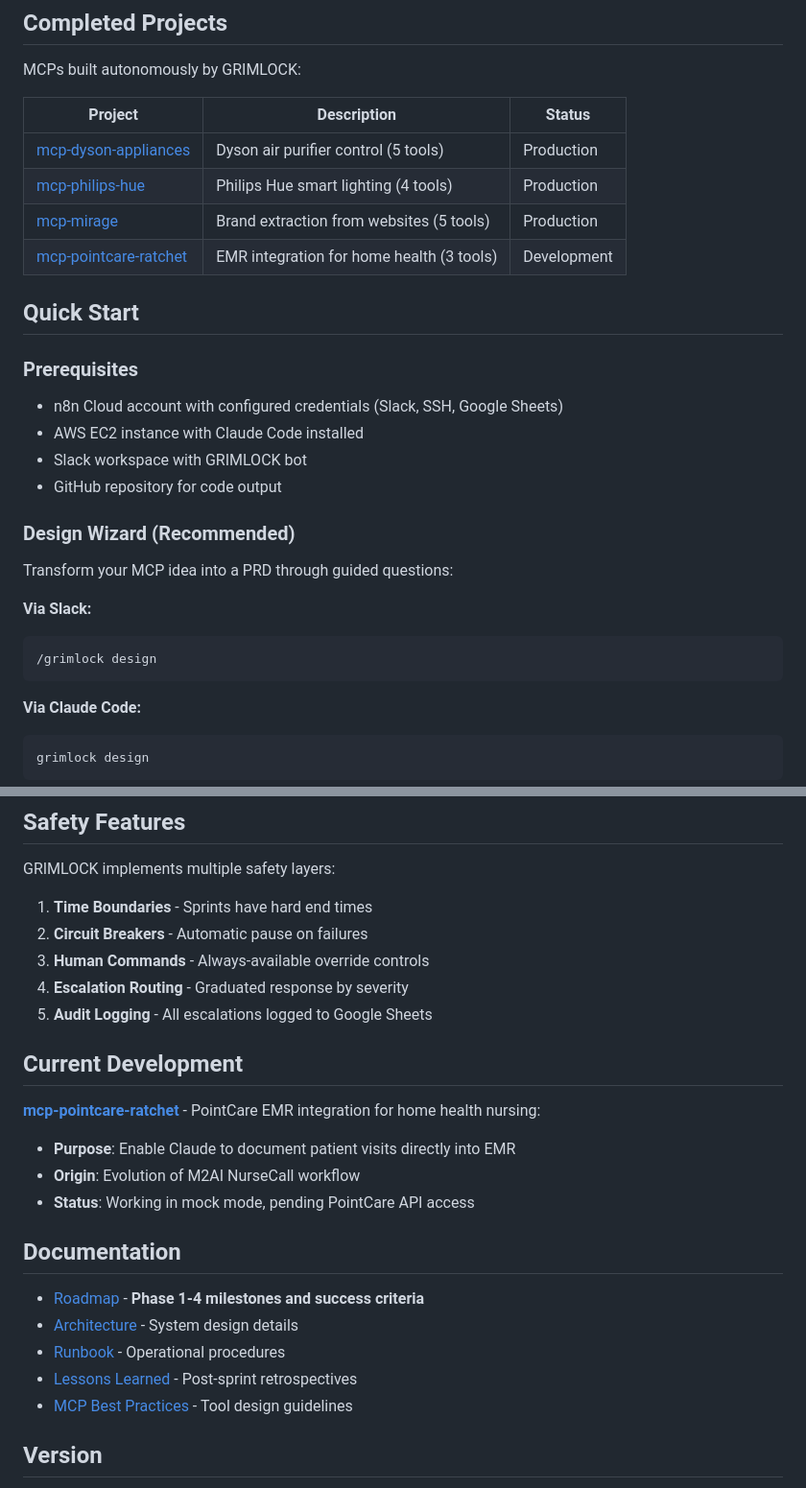
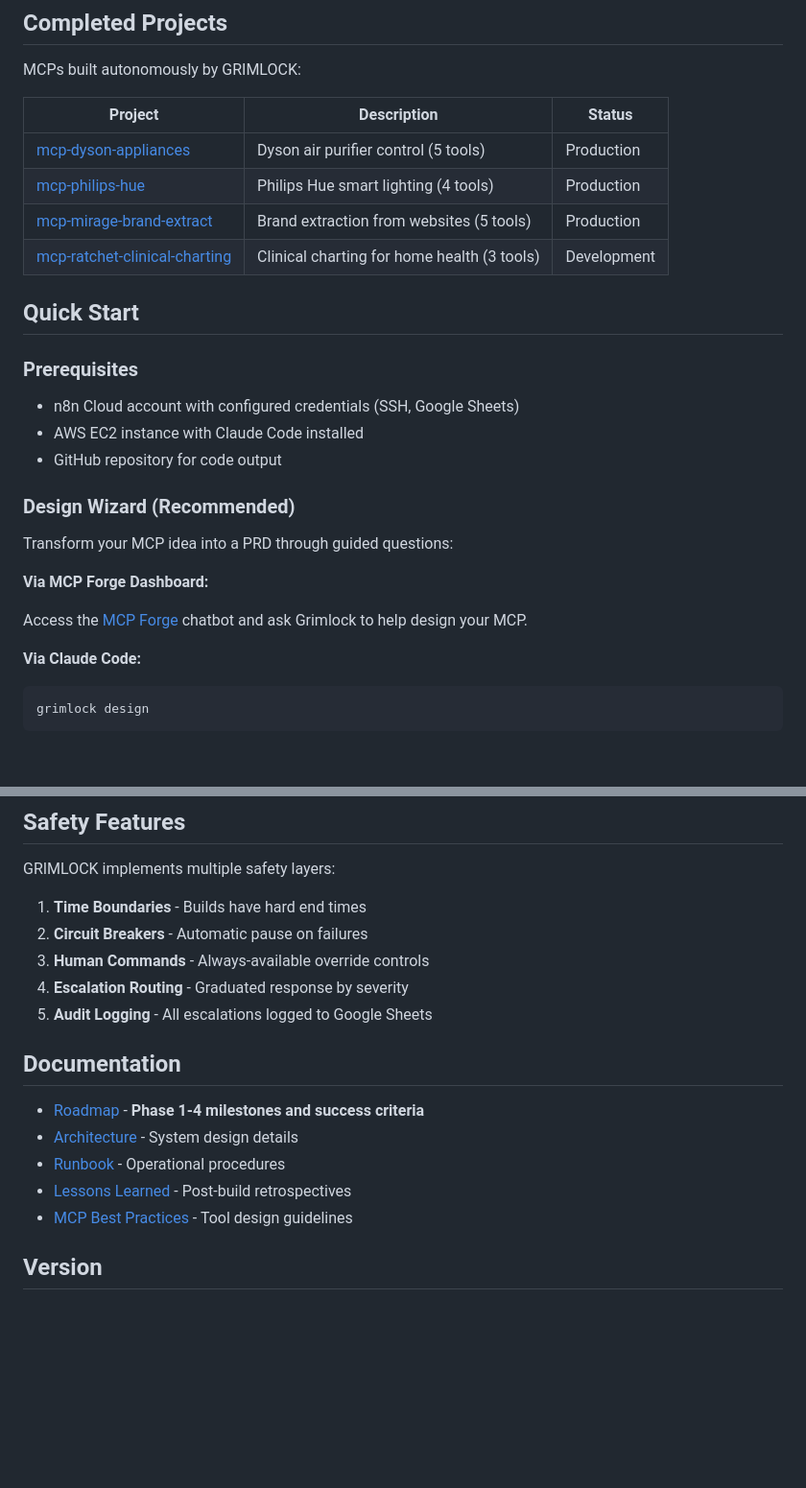
Before and after one commit to MatthewSnow2/grimlock, a Markdown page: README.md, 2 parts joined by grey strips. Shown at 96% size. Drawn GitHub-style; blank space fills up the shorter version.

````diff
--- a/README.md
+++ b/README.md
@@ -38,26 +37,24 @@ MCPs built autonomously by GRIMLOCK:
 |---------|-------------|--------|
 | [mcp-dyson-appliances](https://github.com/m2ai-mcp-servers/mcp-dyson-appliances) | Dyson air purifier control (5 tools) | Production |
 | [mcp-philips-hue](https://github.com/m2ai-mcp-servers/mcp-philips-hue) | Philips Hue smart lighting (4 tools) | Production |
-| [mcp-mirage](https://github.com/MatthewSnow2/mcp-mirage) | Brand extraction from websites (5 tools) | Production |
-| [mcp-pointcare-ratchet](https://github.com/m2ai-mcp-servers/mcp-pointcare-ratchet) | EMR integration for home health (3 tools) | Development |
+| [mcp-mirage-brand-extract](https://github.com/MatthewSnow2/mcp-mirage-brand-extract) | Brand extraction from websites (5 tools) | Production |
+| [mcp-ratchet-clinical-charting](https://github.com/m2ai-mcp-servers/mcp-ratchet-clinical-charting) | Clinical charting for home health (3 tools) | Development |
 
 ## Quick Start
 
 ### Prerequisites
 
-- n8n Cloud account with configured credentials (Slack, SSH, Google Sheets)
+- n8n Cloud account with configured credentials (SSH, Google Sheets)
 - AWS EC2 instance with Claude Code installed
-- Slack workspace with GRIMLOCK bot
 - GitHub repository for code output
 
 ### Design Wizard (Recommended)
 
 Transform your MCP idea into a PRD through guided questions:
 
-**Via Slack:**
-```
-/grimlock design
-```
+**Via MCP Forge Dashboard:**
+
+Access the [MCP Forge](dashboard/index.html) chatbot and ask Grimlock to help design your MCP.
 
 **Via Claude Code:**
 ```
@@ -257,26 +256,18 @@ See [Production Patterns Guide](docs/PATTERNS.md) for detailed documentation.
 
 GRIMLOCK implements multiple safety layers:
 
-1. **Time Boundaries** - Sprints have hard end times
+1. **Time Boundaries** - Builds have hard end times
 2. **Circuit Breakers** - Automatic pause on failures
 3. **Human Commands** - Always-available override controls
 4. **Escalation Routing** - Graduated response by severity
 5. **Audit Logging** - All escalations logged to Google Sheets
-
-## Current Development
-
-**[mcp-pointcare-ratchet](https://github.com/m2ai-mcp-servers/mcp-pointcare-ratchet)** - PointCare EMR integration for home health nursing:
-
-- **Purpose**: Enable Claude to document patient visits directly into EMR
-- **Origin**: Evolution of M2AI NurseCall workflow
-- **Status**: Working in mock mode, pending PointCare API access
 
 ## Documentation
 
 - [Roadmap](docs/ROADMAP.md) - **Phase 1-4 milestones and success criteria**
 - [Architecture](docs/ARCHITECTURE.md) - System design details
 - [Runbook](docs/RUNBOOK.md) - Operational procedures
-- [Lessons Learned](docs/LESSONS_LEARNED.md) - Post-sprint retrospectives
+- [Lessons Learned](docs/LESSONS_LEARNED.md) - Post-build retrospectives
 - [MCP Best Practices](docs/MCP_BEST_PRACTICES.md) - Tool design guidelines
 
 ## Version
````
Also changed, not shown: other parts of README.md (+26 -25 lines).
